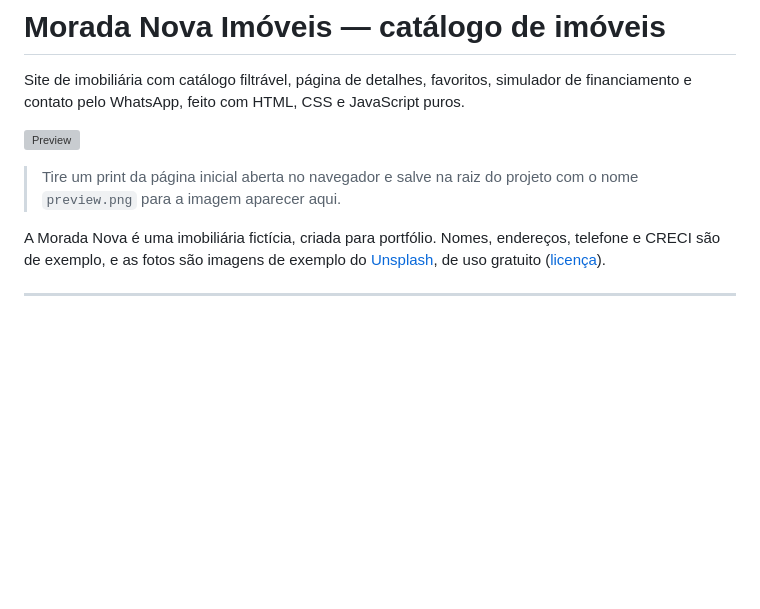
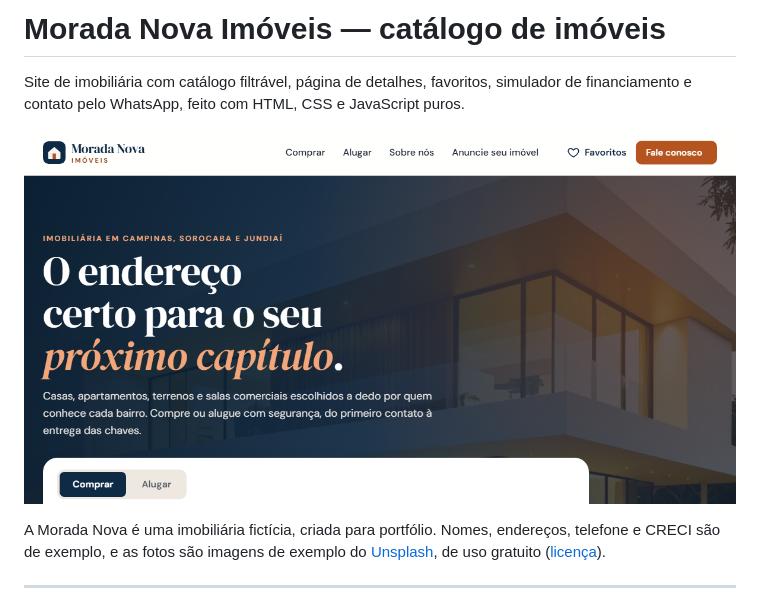
Before and after one commit to samuellaureano077/imobiliaria-catalogo, a Markdown page: README.md, the part around the change. Drawn GitHub-style; pictures changed too: preview.png (added); blank space fills up the shorter version; grey boxes are pictures that could not be loaded.

Commit message:
Adiciona o preview.png do README
Print da primeira tela do site publicado (1200 × 630), no lugar da nota
que pedia para tirar o print.

Co-Authored-By: Claude Opus 5.5 <noreply@anthropic.com>

```diff
--- a/README.md
+++ b/README.md
@@ -3,8 +3,6 @@
 Site de imobiliária com catálogo filtrável, página de detalhes, favoritos, simulador de financiamento e contato pelo WhatsApp, feito com HTML, CSS e JavaScript puros.
 
 ![Preview](preview.png)
-
-> Tire um print da página inicial aberta no navegador e salve na raiz do projeto com o nome `preview.png` para a imagem aparecer aqui.
 
 A Morada Nova é uma imobiliária fictícia, criada para portfólio. Nomes, endereços, telefone e CRECI são de exemplo, e as fotos são imagens de exemplo do [Unsplash](https://unsplash.com), de uso gratuito ([licença](https://unsplash.com/license)).
 
```
